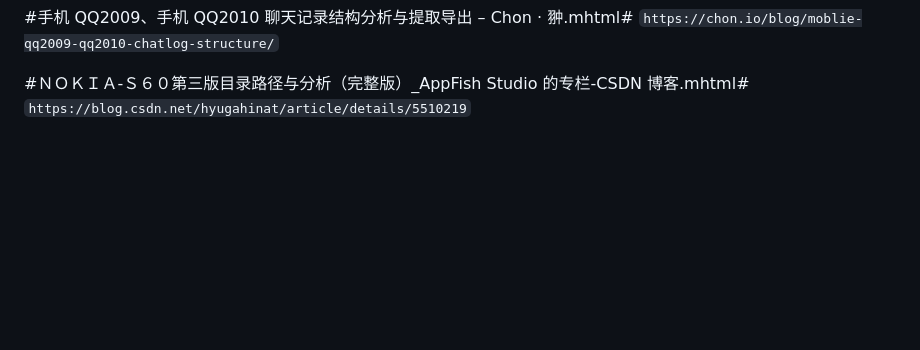
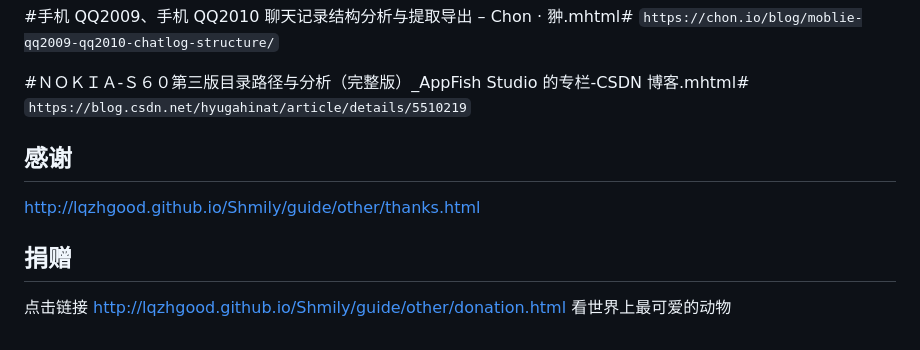
Before and after one commit to lqzhgood/Shmily-Get-MobileQQ-S60v3, a Markdown page: README.md, the part around the change. Drawn GitHub-style; blank space fills up the shorter version.

Commit message:
📃 docs(doc): add thanks

```diff
--- a/README.md
+++ b/README.md
@@ -139,3 +139,11 @@ _起始字符一定是正确的_<br/>
 
 #ＮＯＫＩＡ-Ｓ６０第三版目录路径与分析（完整版）\_AppFish Studio 的专栏-CSDN 博客.mhtml#
 `https://blog.csdn.net/hyugahinat/article/details/5510219`
+
+## 感谢
+
+http://lqzhgood.github.io/Shmily/guide/other/thanks.html
+
+## 捐赠
+
+点击链接 http://lqzhgood.github.io/Shmily/guide/other/donation.html 看世界上最可爱的动物
```
